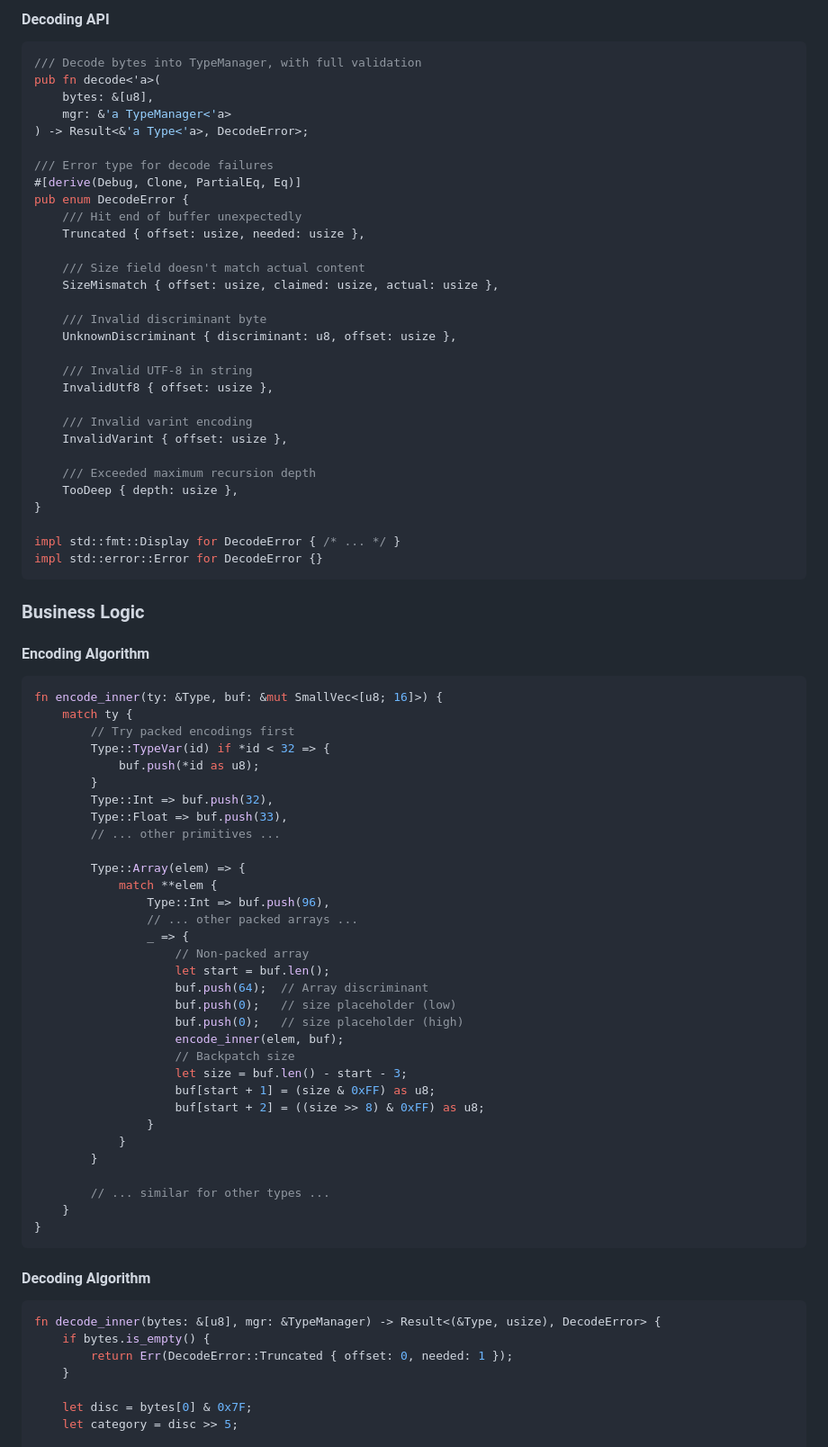
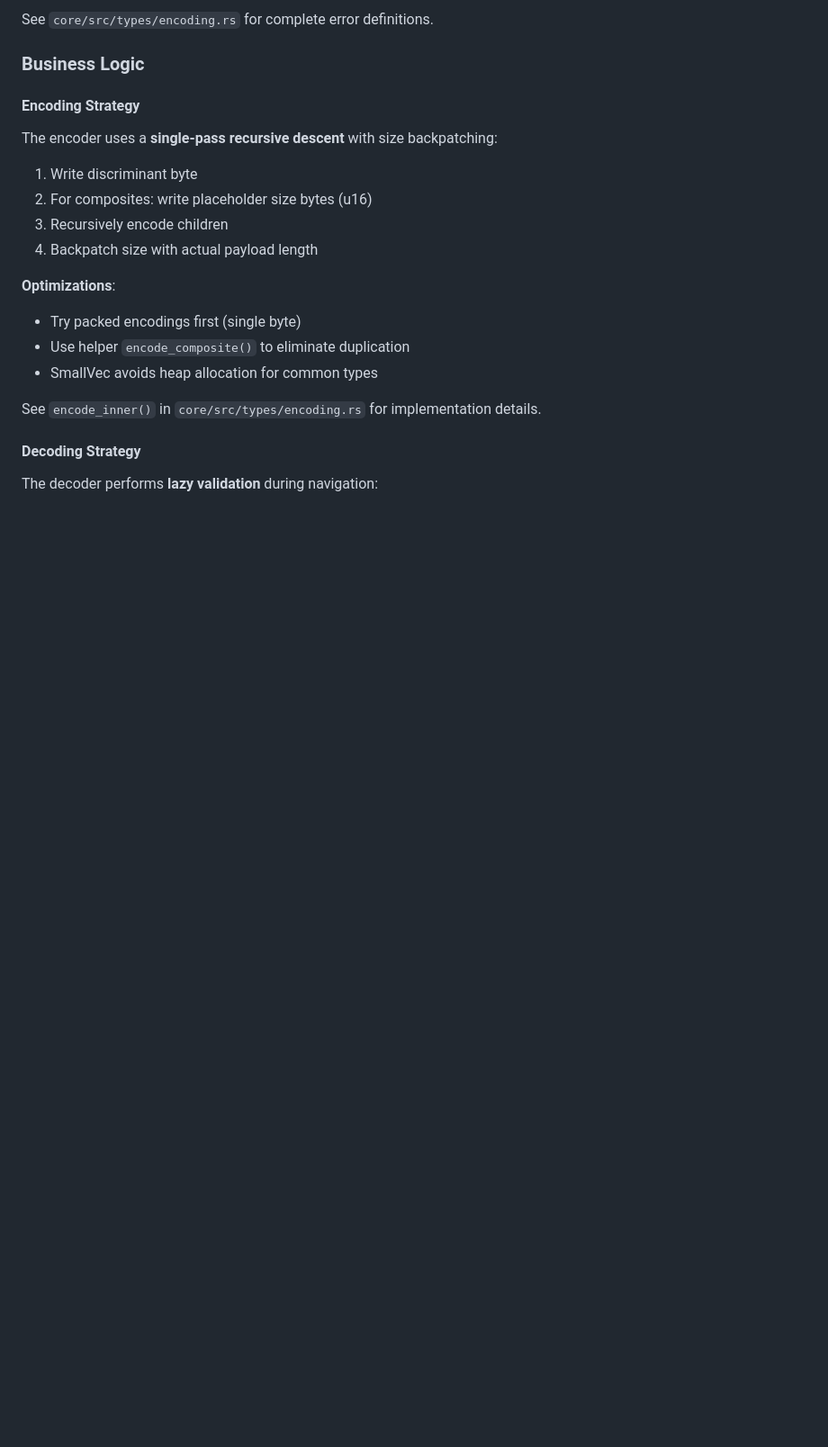
Before and after one commit to NiltonVolpato/melbi, a Markdown page: docs/design/type-encoding.md, the part around one of its changes. Shown at 90% size. Rendered like a GitHub page; blank space fills up the shorter version.

````diff
--- a/docs/design/type-encoding.md
+++ b/docs/design/type-encoding.md
@@ -411,85 +375,24 @@ impl<'a> Iterator for SymbolIter<'a> {
-#### Decoding API
-
-```rust
-/// Decode bytes into TypeManager, with full validation
-pub fn decode<'a>(
-    bytes: &[u8],
-    mgr: &'a TypeManager<'a>
-) -> Result<&'a Type<'a>, DecodeError>;
-
-/// Error type for decode failures
-#[derive(Debug, Clone, PartialEq, Eq)]
-pub enum DecodeError {
-    /// Hit end of buffer unexpectedly
-    Truncated { offset: usize, needed: usize },
-
-    /// Size field doesn't match actual content
-    SizeMismatch { offset: usize, claimed: usize, actual: usize },
-
-    /// Invalid discriminant byte
-    UnknownDiscriminant { discriminant: u8, offset: usize },
-
-    /// Invalid UTF-8 in string
-    InvalidUtf8 { offset: usize },
-
-    /// Invalid varint encoding
-    InvalidVarint { offset: usize },
-
-    /// Exceeded maximum recursion depth
-    TooDeep { depth: usize },
-}
-
-impl std::fmt::Display for DecodeError { /* ... */ }
-impl std::error::Error for DecodeError {}
-```
+See `core/src/types/encoding.rs` for complete error definitions.
 
 ### Business Logic
 
-#### Encoding Algorithm
+#### Encoding Strategy
 
-```rust
-fn encode_inner(ty: &Type, buf: &mut SmallVec<[u8; 16]>) {
-    match ty {
-        // Try packed encodings first
-        Type::TypeVar(id) if *id < 32 => {
-            buf.push(*id as u8);
-        }
-        Type::Int => buf.push(32),
-        Type::Float => buf.push(33),
-        // ... other primitives ...
+The encoder uses a **single-pass recursive descent** with size backpatching:
 
-        Type::Array(elem) => {
-            match **elem {
-                Type::Int => buf.push(96),
-                // ... other packed arrays ...
-                _ => {
-                    // Non-packed array
-                    let start = buf.len();
-                    buf.push(64);  // Array discriminant
-                    buf.push(0);   // size placeholder (low)
-                    buf.push(0);   // size placeholder (high)
-                    encode_inner(elem, buf);
-                    // Backpatch size
-                    let size = buf.len() - start - 3;
-                    buf[start + 1] = (size & 0xFF) as u8;
-                    buf[start + 2] = ((size >> 8) & 0xFF) as u8;
-                }
-            }
-        }
+1. Write discriminant byte
+2. For composites: write placeholder size bytes (u16)
+3. Recursively encode children
+4. Backpatch size with actual payload length
 
-        // ... similar for other types ...
-    }
-}
-```
+**Optimizations**:
+- Try packed encodings first (single byte)
+- Use helper `encode_composite()` to eliminate duplication
+- SmallVec avoids heap allocation for common types
 
-#### Decoding Algorithm
+See `encode_inner()` in `core/src/types/encoding.rs` for implementation details.
 
-```rust
-fn decode_inner(bytes: &[u8], mgr: &TypeManager) -> Result<(&Type, usize), DecodeError> {
-    if bytes.is_empty() {
-        return Err(DecodeError::Truncated { offset: 0, needed: 1 });
-    }
+#### Decoding Strategy
 
-    let disc = bytes[0] & 0x7F;
-    let category = disc >> 5;
+The decoder performs **lazy validation** during navigation:
 
````
Also changed, not shown: other parts of docs/design/type-encoding.md (+187 -231 lines).
